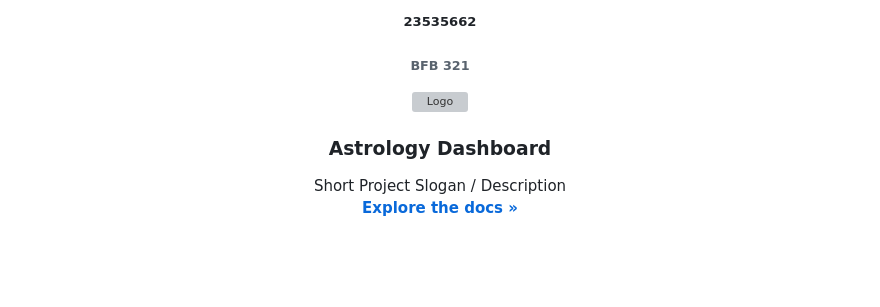
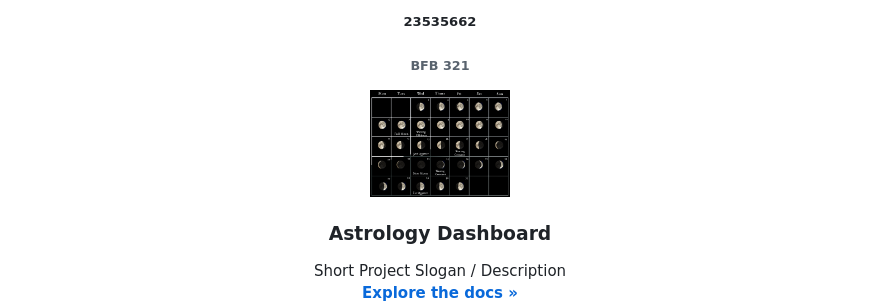
Before and after one commit to u23535662/Project_1_Class, a Markdown page: README.md, the part around one of its changes. Rendered like a GitHub page; blank space fills up the shorter version; grey boxes are pictures that could not be loaded.

Commit message:
Still busy with README

```diff
--- a/README.md
+++ b/README.md
@@ -19,7 +19,7 @@
 <p align="center">
 
   <a href="https://github.com/u23535662/Project_1_Class">
-    <img src="path/to/logo" alt="Logo" width="140" height="140">
+    <img src="./assets/FullMoon.png" alt="Logo" width="140" height="140">
   </a>
 
   <h3 align="center">Astrology Dashboard</h3>
```
Also changed, not shown: other parts of README.md (+1 -2 lines).
